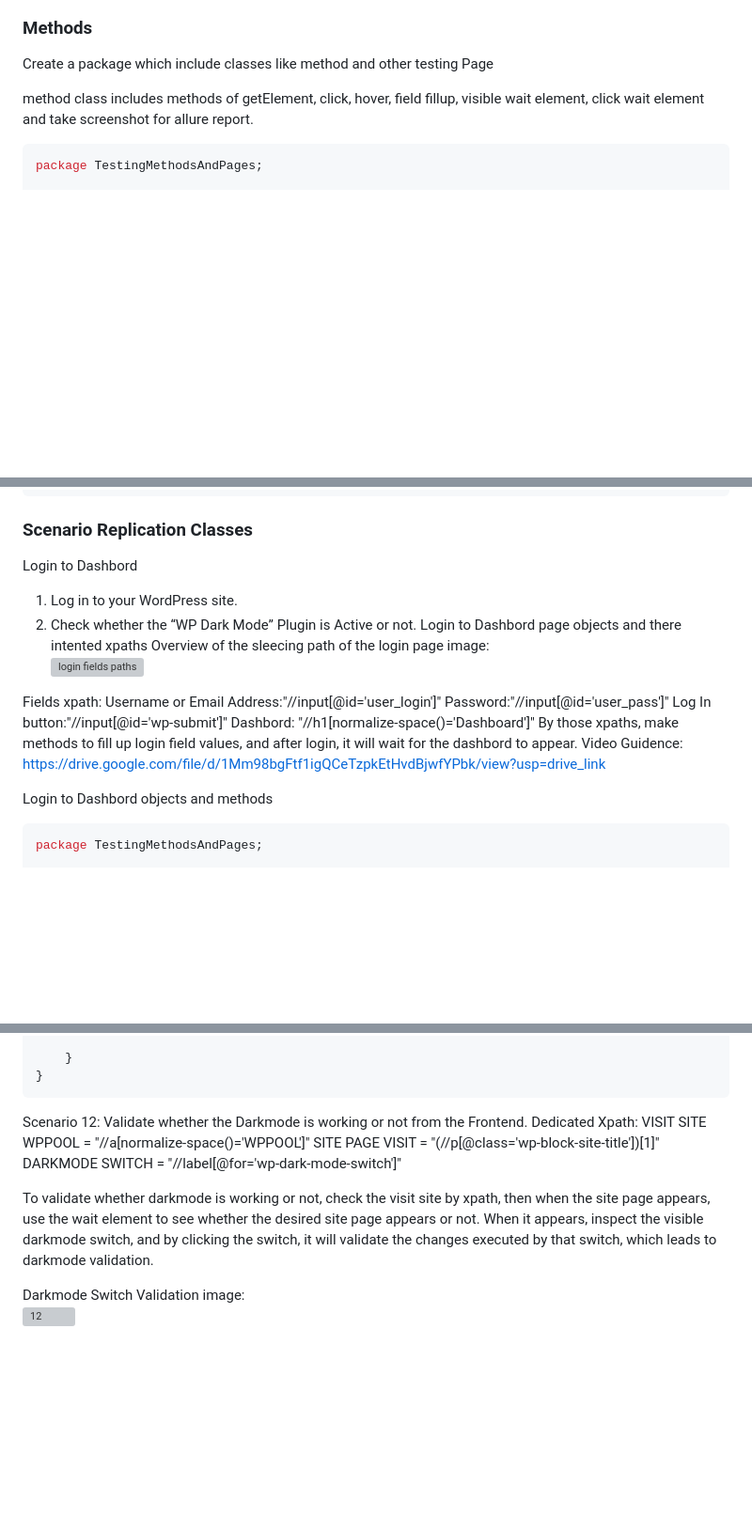
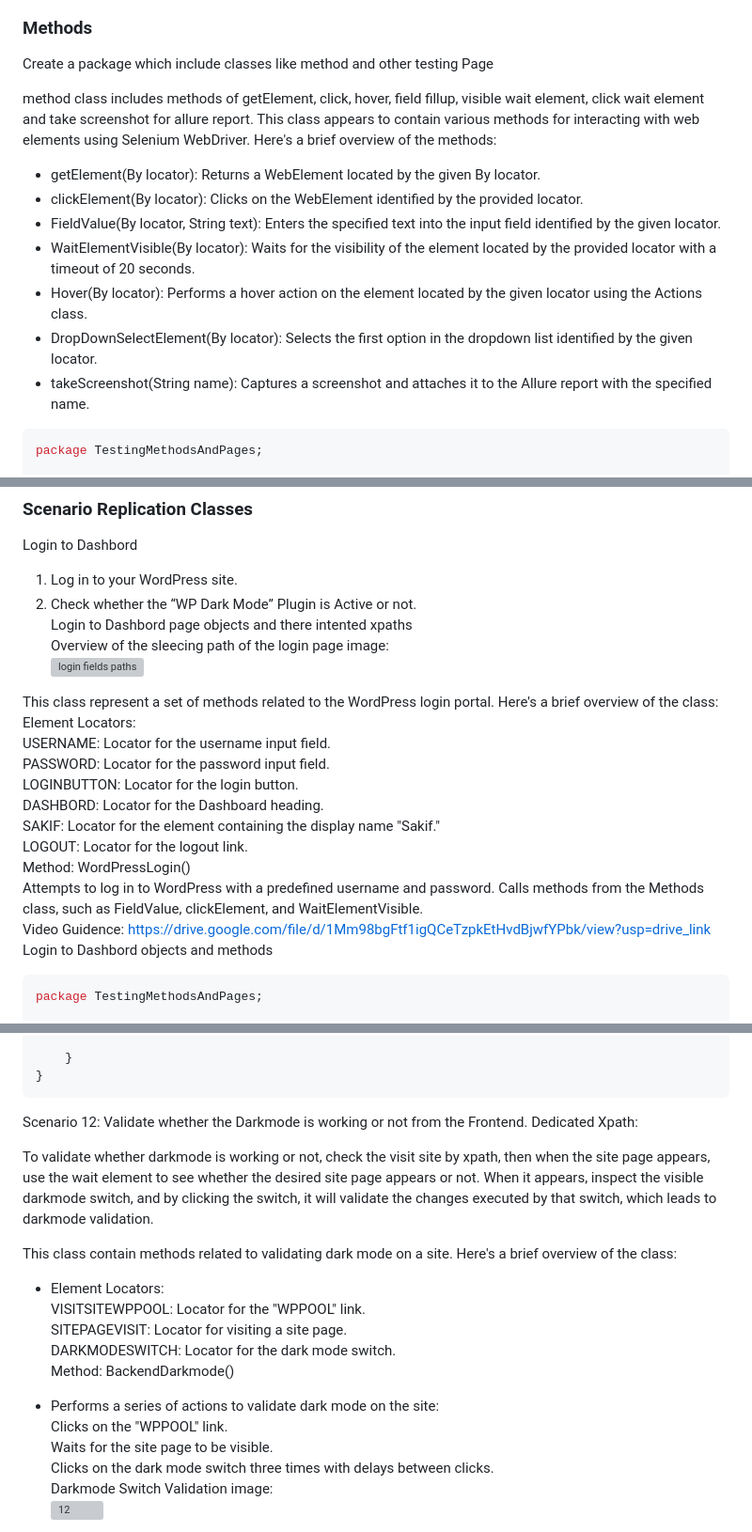
Before and after one commit to Sakif1997/WordPress-PlugIn-Testing, a Markdown page: README.md, 3 parts joined by grey strips. Shown at 94% size. Rendered like a GitHub page; blank space fills up the shorter version; grey boxes are pictures that could not be loaded.

````diff
--- a/README.md
+++ b/README.md
@@ -160,6 +160,14 @@ public class BrowserSetup {
 Create a package which include classes like method and other testing Page
 
 method class includes methods of getElement, click, hover, field fillup, visible wait element, click wait element and take screenshot for allure report.
+This class appears to contain various methods for interacting with web elements using Selenium WebDriver. Here's a brief overview of the methods:
+* getElement(By locator): Returns a WebElement located by the given By locator.
+* clickElement(By locator): Clicks on the WebElement identified by the provided locator.
+* FieldValue(By locator, String text): Enters the specified text into the input field identified by the given locator.
+* WaitElementVisible(By locator): Waits for the visibility of the element located by the provided locator with a timeout of 20 seconds.
+* Hover(By locator): Performs a hover action on the element located by the given locator using the Actions class.
+* DropDownSelectElement(By locator): Selects the first option in the dropdown list identified by the given locator.
+* takeScreenshot(String name): Captures a screenshot and attaches it to the Allure report with the specified name.
 
 ```ruby
 package TestingMethodsAndPages;
@@ -215,14 +223,20 @@ Login to Dashbord page objects and there intented xpaths
 Overview of the sleecing path of the login page image:
 ![login fields paths](https://github.com/Sakif1997/Daraz-AutomationTesting-PageObjectModeling/assets/45315685/472d4c39-0201-473e-858e-a0dfe5d5a4e2)
 
-Fields xpath:
-Username or Email Address:"//input[@id='user_login']"
-Password:"//input[@id='user_pass']"
-Log In button:"//input[@id='wp-submit']"
-Dashbord: "//h1[normalize-space()='Dashboard']"
-By those xpaths, make methods to fill up login field values, and after login, it will wait for the dashbord to appear.
+
+
+This class  represent a set of methods related to the WordPress login portal. Here's a brief overview of the class:
+Element Locators:
+USERNAME: Locator for the username input field.
+PASSWORD: Locator for the password input field.
+LOGINBUTTON: Locator for the login button.
+DASHBORD: Locator for the Dashboard heading.
+SAKIF: Locator for the element containing the display name "Sakif."
+LOGOUT: Locator for the logout link.
+Method: WordPressLogin()
+Attempts to log in to WordPress with a predefined username and password.
+Calls methods from the Methods class, such as FieldValue, clickElement, and WaitElementVisible.
 Video Guidence: https://drive.google.com/file/d/1Mm98bgFtf1igQCeTzpkEtHvdBjwfYPbk/view?usp=drive_link
-
 Login to Dashbord objects and methods
 ```ruby
 package TestingMethodsAndPages;
@@ -544,13 +612,21 @@ public class Switch_Accessibility_AnimationSettings extends BrowserSetup{
 
 Scenario 12: Validate whether the Darkmode is working or not from the Frontend.
 Dedicated Xpath:
-VISIT SITE WPPOOL = "//a[normalize-space()='WPPOOL']"
-SITE PAGE VISIT = "(//p[@class='wp-block-site-title'])[1]"
-DARKMODE SWITCH = "//label[@for='wp-dark-mode-switch']"
-
 
 To validate whether darkmode is working or not, check the visit site by xpath, then when the site page appears, use the wait element to see whether the desired site page appears or not. When it appears, inspect the visible darkmode switch, and by clicking the switch, it will validate the changes executed by that switch, which leads to darkmode validation.
 
+This class contain methods related to validating dark mode on a site. Here's a brief overview of the class:
+
+* Element Locators:
+VISITSITEWPPOOL: Locator for the "WPPOOL" link.
+SITEPAGEVISIT: Locator for visiting a site page.
+DARKMODESWITCH: Locator for the dark mode switch.
+Method: BackendDarkmode()
+
+* Performs a series of actions to validate dark mode on the site:
+Clicks on the "WPPOOL" link.
+Waits for the site page to be visible.
+Clicks on the dark mode switch three times with delays between clicks.
 Darkmode Switch Validation image:
 ![12](https://github.com/Sakif1997/Daraz-AutomationTesting-PageObjectModeling/assets/45315685/555b3290-60bc-4fa5-9d76-677bcea81075)
 
````
Also changed, not shown: other parts of README.md (+92 -38 lines).
